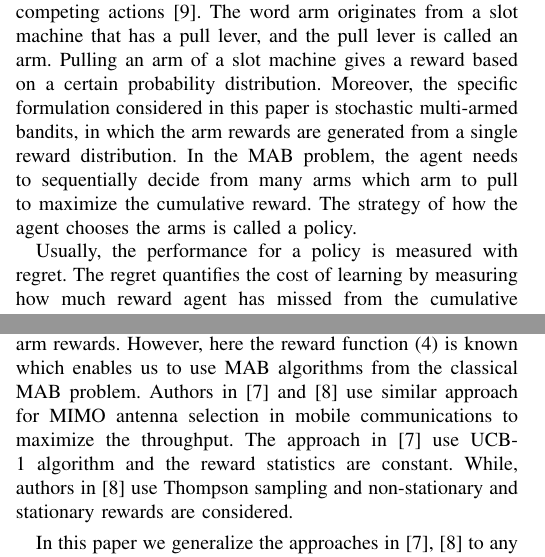
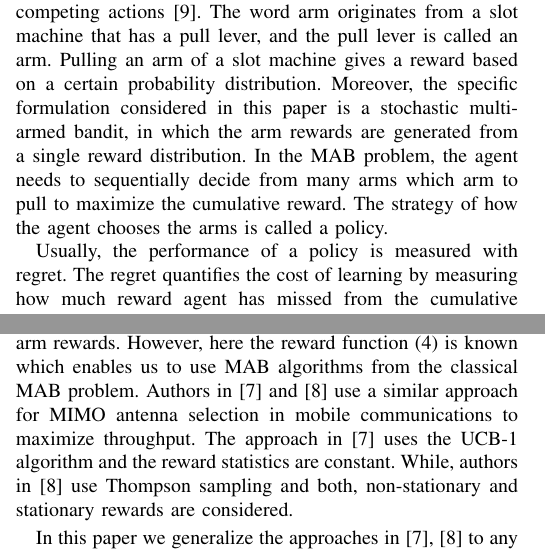
Before and after one commit to PetteriPulkkinen/mab_radar_conference_paper, a LaTeX paper (paper.tex): two parts of the columns of pages 2 and 3 of 6, joined at a grey line, cut so that both start at the same text. Compiled offline with pdfLaTeX.

Commit message:
MODIFY minor changes

```diff
--- a/paper.tex
+++ b/paper.tex
@@ -222,11 +222,11 @@ Different subsets must be explored sufficiently large number of times to reinfor
 The MAB problem is a sequential decision-making problem in which an agent needs to decide on an action from several competing actions \cite{Sutton2018}.
 The word arm originates from a slot machine that has a pull lever, and the pull lever is called an arm.
 Pulling an arm of a slot machine gives a reward based on a certain probability distribution.
-Moreover, the specific formulation considered in this paper is stochastic multi-armed bandits, in which the arm rewards are generated from a single reward distribution.
+Moreover, the specific formulation considered in this paper is a stochastic multi-armed bandit, in which the arm rewards are generated from a single reward distribution.
 In the MAB problem, the agent needs to sequentially decide from many arms which arm to pull to maximize the cumulative reward.
 The strategy of how the agent chooses the arms is called a policy.
 
-Usually, the performance for a policy is measured with regret.
+Usually, the performance of a policy is measured with regret.
 The regret quantifies the cost of learning by measuring how much reward agent has missed from the cumulative reward.
 In this paper, the performance for policy $\pi$ is measured with normalized regret
 \begin{equation}\label{eq:reg}
@@ -302,9 +302,9 @@ The reformulation is possible because the reward function ($\ref{eq:obj_func}$)
 
 Usually in the combinatorial MAB problem, the agent does not know the mapping from the arm rewards to the super arm rewards.
 However, here the reward function $\eqref{eq:reward_func}$ is known which enables us to use MAB algorithms from the classical MAB problem.
-Authors in \cite{Mukherjee2012} and \cite{Kuai2019} use similar approach for MIMO antenna selection in mobile communications to maximize the throughput.
-The approach in \cite{Mukherjee2012} use UCB-1 algorithm and the reward statistics are constant.
-While, authors in \cite{Kuai2019} use Thompson sampling and non-stationary and stationary rewards are considered.
+Authors in \cite{Mukherjee2012} and \cite{Kuai2019} use a similar approach for MIMO antenna selection in mobile communications to maximize throughput.
+The approach in \cite{Mukherjee2012} uses the UCB-1 algorithm and the reward statistics are constant.
+While, authors in \cite{Kuai2019} use Thompson sampling and both, non-stationary and stationary rewards are considered.
 
 In this paper we generalize the approaches in \cite{Mukherjee2012, Kuai2019} to any index-based algorithm and non-stationary reward distributions.
 The proposed algorithm for solving the combinatorial MAB problem with known mapping from the arm rewards to the super arm rewards is shown in Algorithm~\ref{alg:gcmab}.
```
Also changed, not shown: TODO.md (+1 -1 lines), paper.tex (6 more changed lines).
